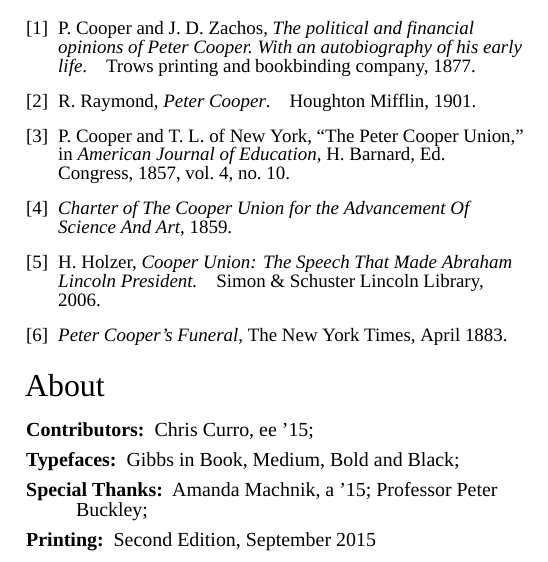
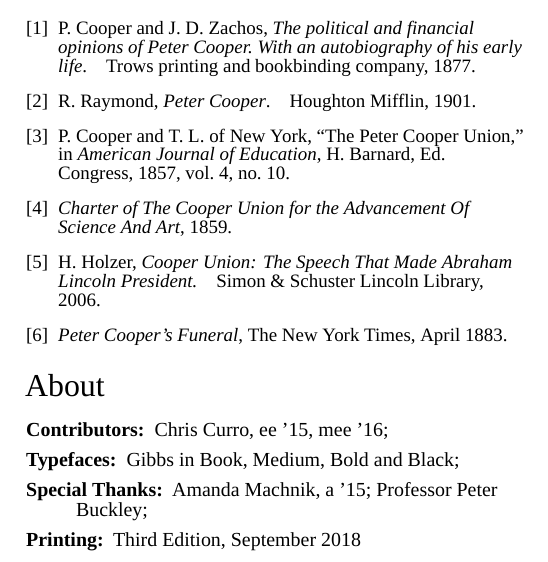
Before and after one commit to ccurro/peterCooperHistory, a LaTeX document (sheet.tex): part of one column of page 2 of 2, cut so that both start at the same text. Compiled offline with XeLaTeX; a missing font is replaced by an installed copy or a similar font.

Commit message:
2018 printing

```diff
--- a/sheet.tex
+++ b/sheet.tex
@@ -258,10 +258,10 @@
 
 \begin{description}
 \itemsep1pt
-\item[Contributors:] Chris Curro, {\scshape ee '15};
+\item[Contributors:] Chris Curro, {\scshape ee '15, mee '16};
 \item[Typefaces:] Gibbs in Book, Medium, Bold and Black;
 \item[Special Thanks:] Amanda Machnik, {\scshape a '15}; Professor Peter Buckley;
-\item[Printing:] Second Edition, September 2015
+\item[Printing:] Third Edition, September 2018
 \end{description}
 \end{minipage}
 \end{document}
```
Also changed, not shown: sheet.pdf, sheet.tex (4 more changed lines).
